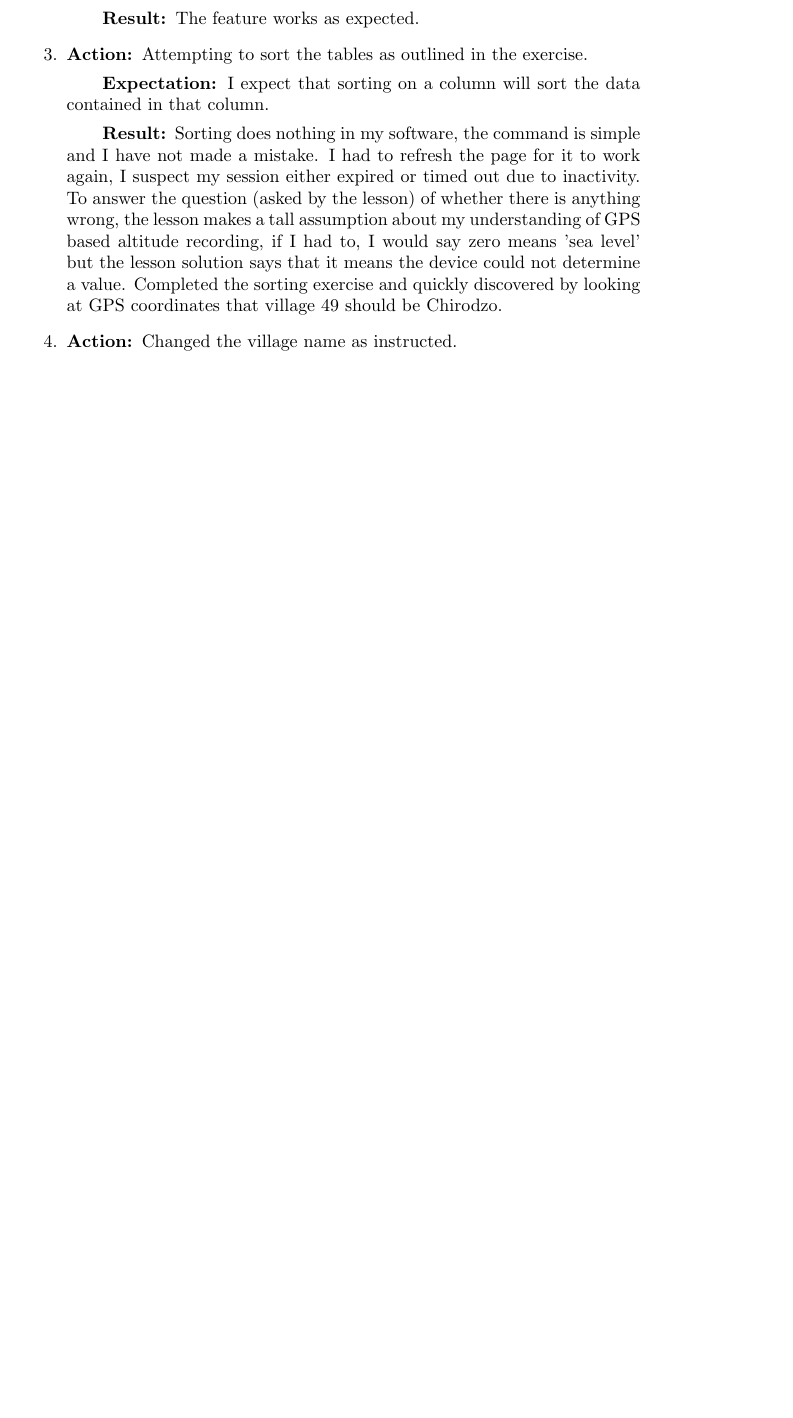
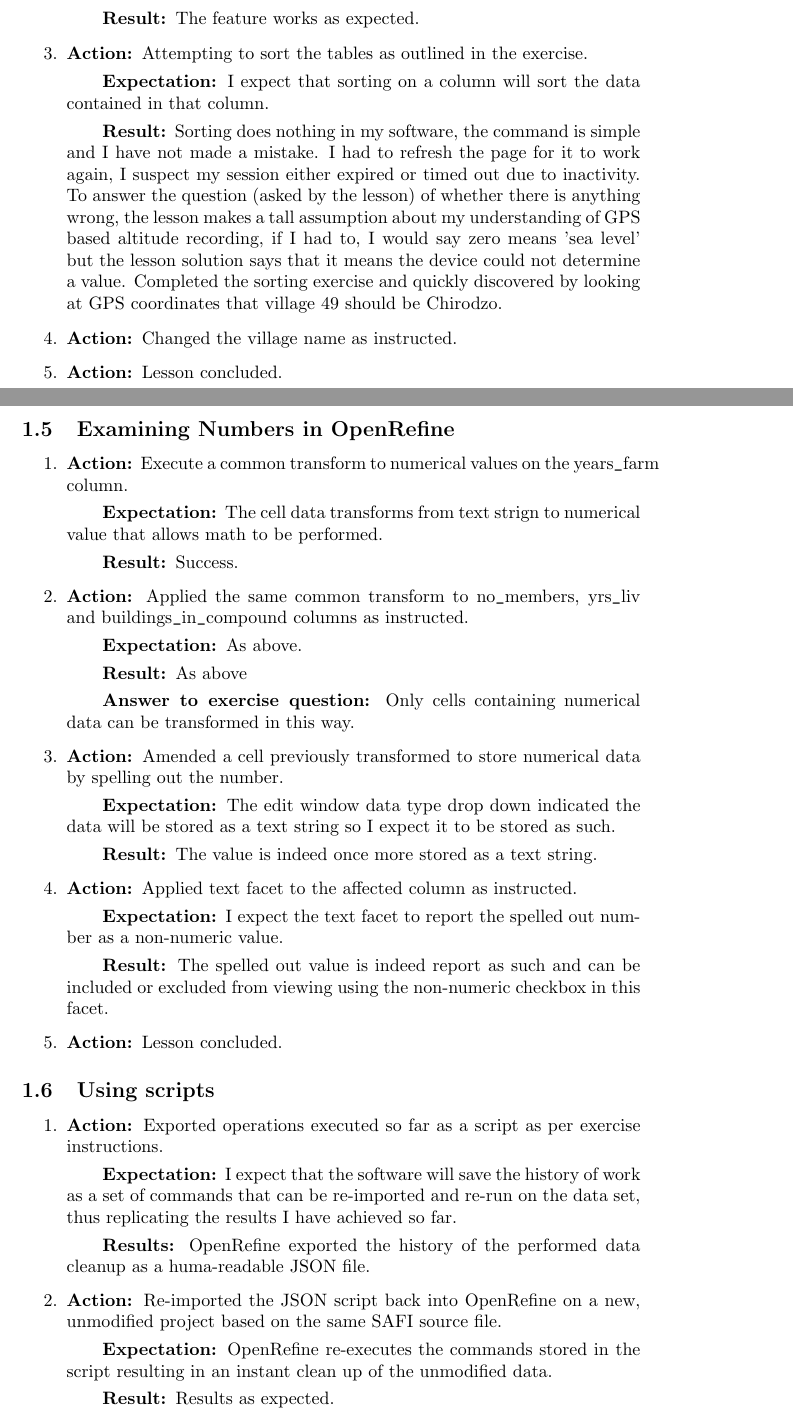
Before and after one commit to MQ-FOAR705/wojcik-bart-assignments, a LaTeX document (12-09-2019-Bart-Wojcik-Learning-Journal-Open-Refine.tex): part of page 3 of 3 before the commit and two parts of pages 3 and 4 of 5 after it, the two joined at a grey line, cut so that both start at the same text, the shorter picture padded with empty space. Compiled offline with pdfLaTeX.

Commit message:
Concluded OpenRefine material.

```diff
--- a/12-09-2019-Bart-Wojcik-Learning-Journal-Open-Refine.tex
+++ b/12-09-2019-Bart-Wojcik-Learning-Journal-Open-Refine.tex
@@ -3,8 +3,7 @@
 
 \title{Open Refine Learning Journal   - Bart Wojcik}
 \author{Bart Wojcik}
-\date{12 September 2019, \textbf{Updated 7 October 2019}}
-
+\date{12 September 2019 | \textbf{Updated 7, 8 October 2019}}
 \begin{document}
 
 \maketitle
@@ -70,4 +69,31 @@
     \subitem \textbf{Expectation: }I expect that sorting on a column will sort the data contained in that column.
     \subitem \textbf {Result: }Sorting does nothing in my software, the command is simple and I have not made a mistake. I had to refresh the page for it to work again, I suspect my session either expired or timed out due to inactivity. To answer the question (asked by the lesson) of whether there is anything wrong, the lesson makes a tall assumption about my understanding of GPS based altitude recording, if I had to, I would say zero means 'sea level' but the lesson solution says that it means the device could not determine a value. Completed the sorting exercise and quickly discovered by looking at GPS coordinates that village 49 should be Chirodzo.
     \item \textbf{Action: }Changed the village name as instructed.
+    \item \textbf{Action: }Lesson concluded.
 \end{enumerate}
+\subsection{Examining Numbers in OpenRefine}
+\begin{enumerate}
+    \item  \textbf{Action: }Execute a common transform to numerical values on the years\verb|_|farm column.
+    \subitem \textbf{Expectation: }The cell data transforms from text strign to numerical value that allows math to be performed.
+    \subitem \textbf{Result: }Success.
+    \item \textbf{Action: }Applied the same common transform to no\verb|_|members, yrs\verb|_|liv and buildings\verb|_|in\verb|_|compound columns as instructed.
+    \subitem \textbf{Expectation: }As above.
+    \subitem \textbf{Result: }As above
+    \subitem \textbf{Answer to exercise question: }Only cells containing numerical data can be transformed in this way.
+    \item \textbf{Action: }Amended a cell previously transformed to store numerical data by spelling out the number.
+    \subitem \textbf{Expectation: }The edit window data type drop down indicated the data will be stored as a text string so I expect it to be stored as such.
+    \subitem \textbf{Result: }The value is indeed once more stored as a text string.
+    \item \textbf{Action: }Applied text facet to the affected column as instructed.
+    \subitem \textbf{Expectation: }I expect the text facet to report the spelled out number as a non-numeric value.
+    \subitem \textbf{Result: }The spelled out value is indeed report as such and can be included or excluded from viewing using the non-numeric checkbox in this facet.
+    \item \textbf{Action: }Lesson concluded.
+\end{enumerate}
+    \subsection{Using scripts}
+    \begin{enumerate}
+        \item \textbf{Action: }Exported operations executed so far as a script as per exercise instructions.
+        \subitem \textbf{Expectation: }I expect that the software will save the history of work as a set of commands that can be re-imported and re-run on the data set, thus replicating the results I have achieved so far.
+        \subitem \textbf{Results: }OpenRefine exported the history of the performed data cleanup as a huma-readable JSON file.
+        \item \textbf{Action: }Re-imported the JSON script back into OpenRefine on a new, unmodified project based on the same SAFI source file.
+        \subitem \textbf{Expectation: }OpenRefine re-executes the commands stored in the script resulting in an instant clean up of the unmodified data.
+        \subitem \textbf{Result: }Results as expected.
+        \item \textbf{Action: }Lesson concluded.
```
Also changed, not shown: 12-09-2019-Bart-Wojcik-Learning-Journal-Open-Refine.tex (14 more changed lines).
